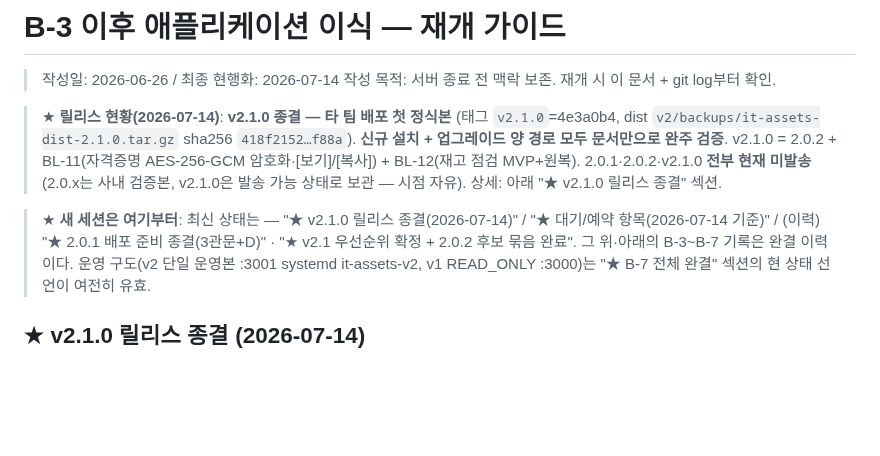
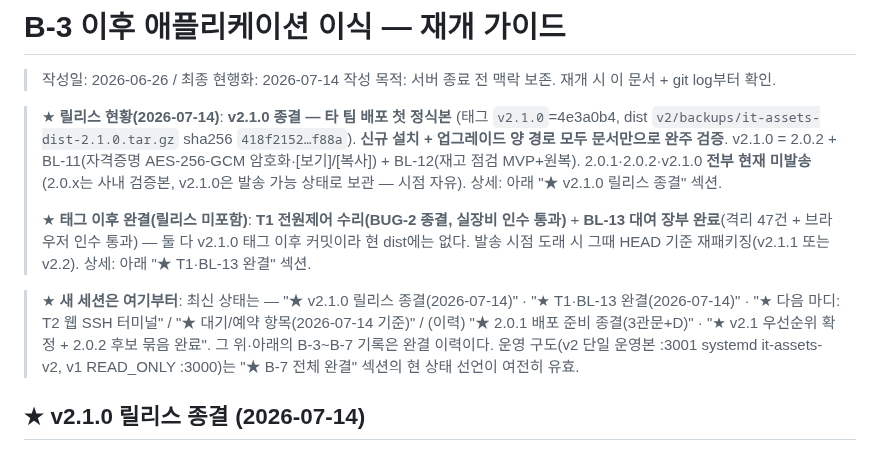
Before and after one commit to ByoungjunSeo/hpc_it_management, a Markdown page: B3_PORTING_RESUME_GUIDE.md, the part around one of its changes. Drawn GitHub-style; blank space fills up the shorter version.

Commit message:
docs(guide): 리줌 가이드 현행화 — T1 전원제어(BUG-2 종결)·BL-13 대여 장부 완결(v2.1.0 태그 이후) 반영 + 다음 마디 T2 웹 SSH 터미널 확정 결정 + 관례 보정(게이트 흐름·트레일러 금지)

```diff
--- a/B3_PORTING_RESUME_GUIDE.md
+++ b/B3_PORTING_RESUME_GUIDE.md
@@ -9,10 +9,16 @@
 > AES-256-GCM 암호화·[보기]/[복사]) + BL-12(재고 점검 MVP+원복). 2.0.1·2.0.2·v2.1.0 **전부 현재
 > 미발송**(2.0.x는 사내 검증본, v2.1.0은 발송 가능 상태로 보관 — 시점 자유). 상세: 아래
 > "★ v2.1.0 릴리스 종결" 섹션.
+>
+> ★ **태그 이후 완결(릴리스 미포함)**: **T1 전원제어 수리(BUG-2 종결, 실장비 인수 통과)** +
+> **BL-13 대여 장부 완료**(격리 47건 + 브라우저 인수 통과) — 둘 다 v2.1.0 태그 이후 커밋이라
+> 현 dist에는 없다. 발송 시점 도래 시 그때 HEAD 기준 재패키징(v2.1.1 또는 v2.2). 상세: 아래
+> "★ T1·BL-13 완결" 섹션.
 
 > ★ **새 세션은 여기부터**: 최신 상태는 —
-> "★ v2.1.0 릴리스 종결(2026-07-14)" / "★ 대기/예약 항목(2026-07-14 기준)" / (이력)
-> "★ 2.0.1 배포 준비 종결(3관문+D)" · "★ v2.1 우선순위 확정 + 2.0.2 후보 묶음 완료".
+> "★ v2.1.0 릴리스 종결(2026-07-14)" · "★ T1·BL-13 완결(2026-07-14)" · "★ 다음 마디: T2 웹 SSH
+> 터미널" / "★ 대기/예약 항목(2026-07-14 기준)" / (이력) "★ 2.0.1 배포 준비 종결(3관문+D)" ·
+> "★ v2.1 우선순위 확정 + 2.0.2 후보 묶음 완료".
 > 그 위·아래의 B-3~B-7 기록은 완결 이력이다.
 > 운영 구도(v2 단일 운영본 :3001 systemd it-assets-v2, v1 READ_ONLY :3000)는
 > "★ B-7 전체 완결" 섹션의 현 상태 선언이 여전히 유효.
```
Also changed, not shown: other parts of B3_PORTING_RESUME_GUIDE.md (+45 -5 lines).
